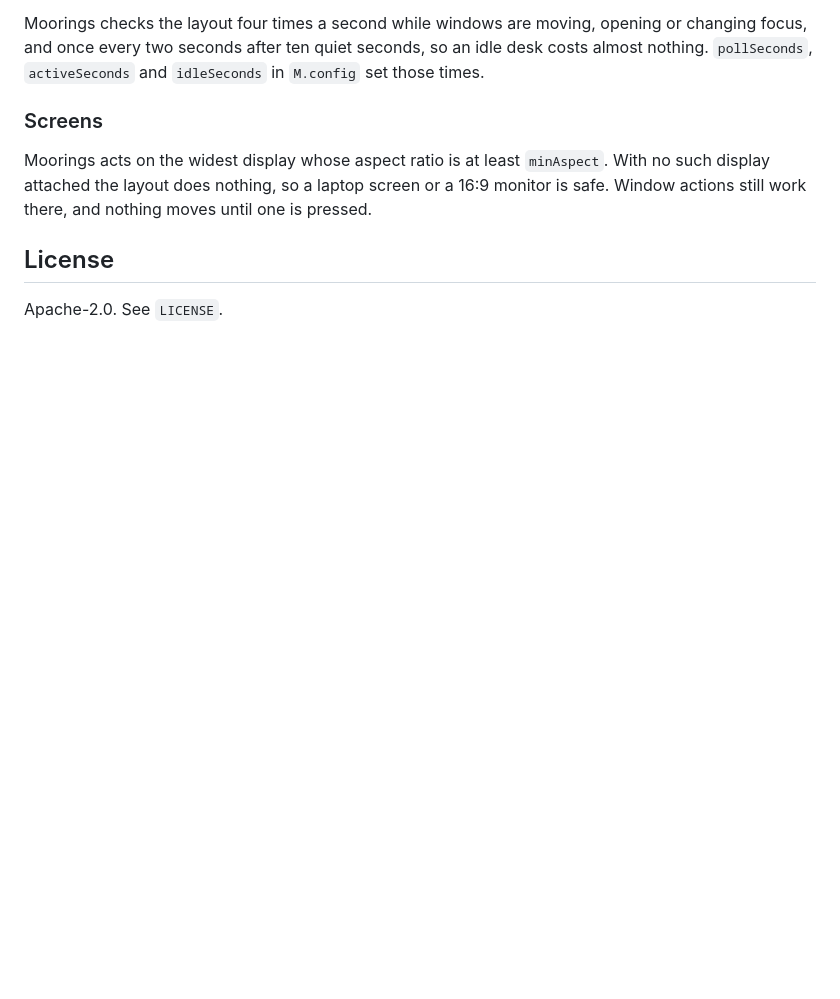
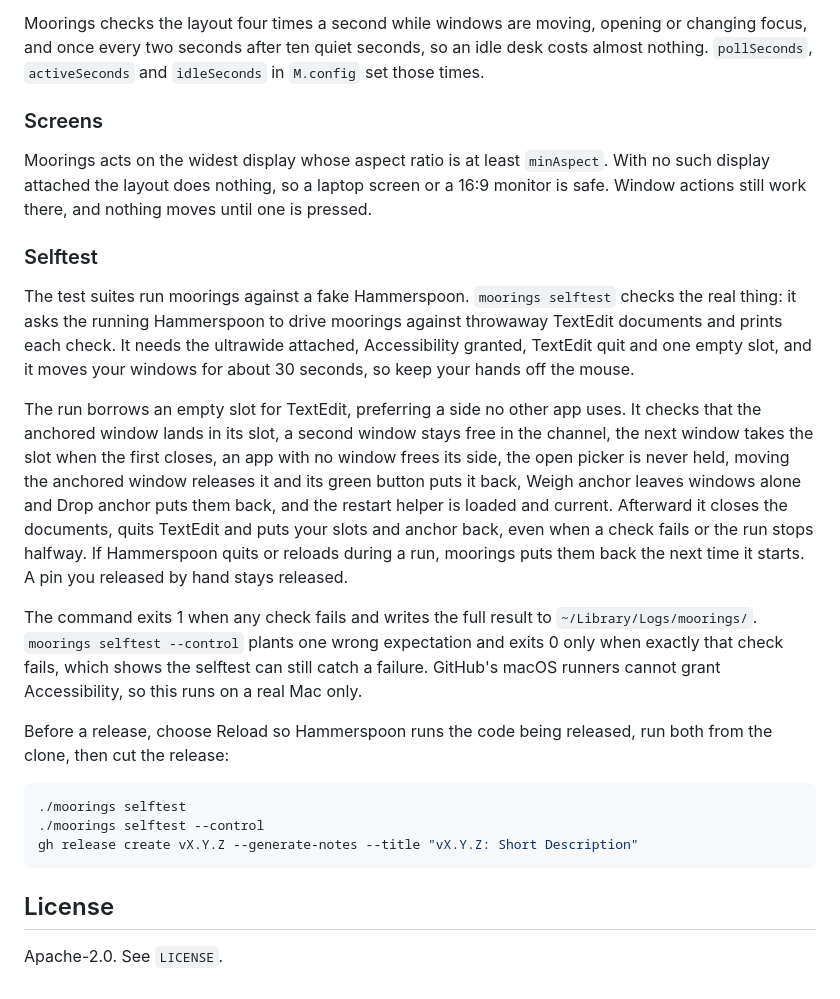
Before and after one commit to dcadolph/moorings, a Markdown page: README.md, the part around the change. GitHub-like rendering; blank space fills up the shorter version.

Commit message:
Document the selftest and the release check

````diff
--- a/README.md
+++ b/README.md
@@ -481,6 +481,36 @@ Moorings acts on the widest display whose aspect ratio is at least `minAspect`.
 display attached the layout does nothing, so a laptop screen or a 16:9 monitor is safe. Window
 actions still work there, and nothing moves until one is pressed.
 
+### Selftest
+
+The test suites run moorings against a fake Hammerspoon. `moorings selftest` checks the real
+thing: it asks the running Hammerspoon to drive moorings against throwaway TextEdit documents
+and prints each check. It needs the ultrawide attached, Accessibility granted, TextEdit quit and
+one empty slot, and it moves your windows for about 30 seconds, so keep your hands off the mouse.
+
+The run borrows an empty slot for TextEdit, preferring a side no other app uses. It checks that
+the anchored window lands in its slot, a second window stays free in the channel, the next window
+takes the slot when the first closes, an app with no window frees its side, the open picker is
+never held, moving the anchored window releases it and its green button puts it back, Weigh
+anchor leaves windows alone and Drop anchor puts them back, and the restart helper is loaded and
+current. Afterward it closes the documents, quits TextEdit and puts your slots and anchor back,
+even when a check fails or the run stops halfway. If Hammerspoon quits or reloads during a run,
+moorings puts them back the next time it starts. A pin you released by hand stays released.
+
+The command exits 1 when any check fails and writes the full result to
+`~/Library/Logs/moorings/`. `moorings selftest --control` plants one wrong expectation and exits
+0 only when exactly that check fails, which shows the selftest can still catch a failure.
+GitHub's macOS runners cannot grant Accessibility, so this runs on a real Mac only.
+
+Before a release, choose Reload so Hammerspoon runs the code being released, run both from the
+clone, then cut the release:
+
+```sh
+./moorings selftest
+./moorings selftest --control
+gh release create vX.Y.Z --generate-notes --title "vX.Y.Z: Short Description"
+```
+
 ## License
 
 Apache-2.0. See `LICENSE`.
````
Also changed, not shown: FEATURES.md (+2 -0 lines).
